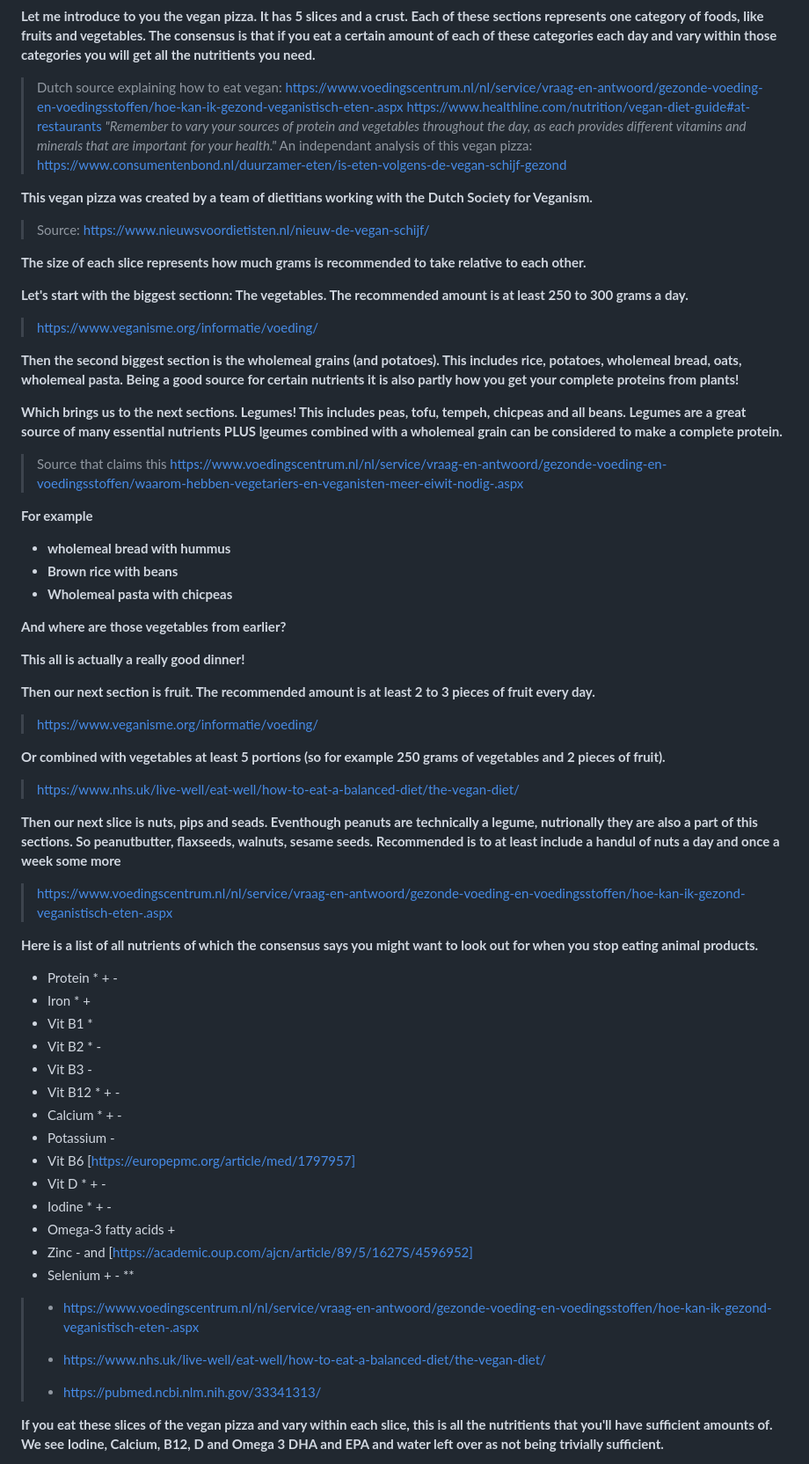
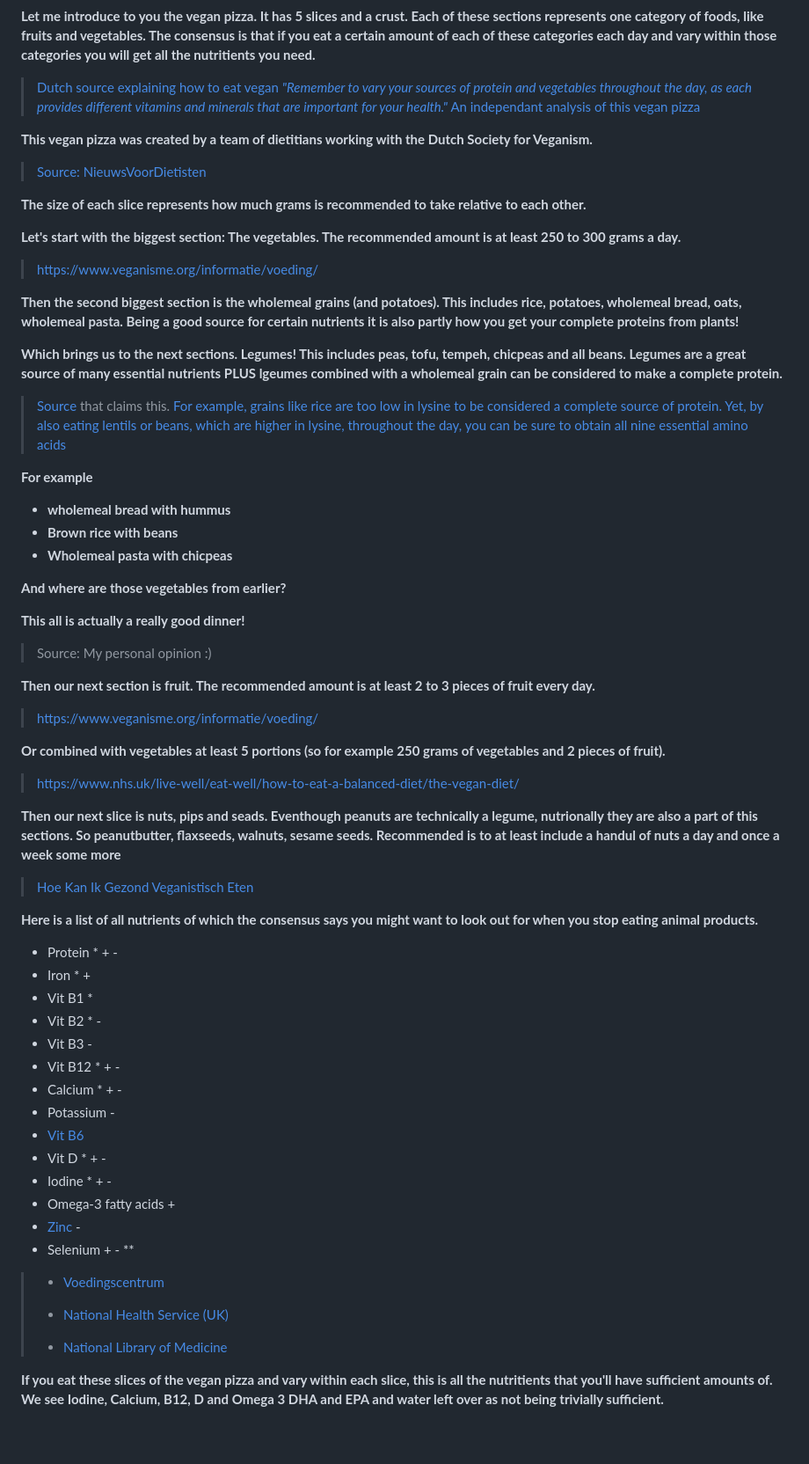
Before and after one commit to schipeltaper/veganexplainer, a Markdown page: index.md, the part around one of its changes. Shown at 88% size. Rendered like a GitHub page; blank space fills up the shorter version.

```diff
--- a/index.md
+++ b/index.md
@@ -37,22 +38,23 @@ Following is the script of the **"How to eat vegan healthily"** youtube video wi
 [Translated and taken from https://www.nieuwsvoordietisten.nl/nieuw-de-vegan-schijf/]
 
 **Let me introduce to you the vegan pizza. It has 5 slices and a crust. Each of these sections represents one category of foods, like fruits and vegetables. The consensus is that if you eat a certain amount of each of these categories each day and vary within those categories you will get all the nutritients you need.**
-> Dutch source explaining how to eat vegan: https://www.voedingscentrum.nl/nl/service/vraag-en-antwoord/gezonde-voeding-en-voedingsstoffen/hoe-kan-ik-gezond-veganistisch-eten-.aspx
-> https://www.healthline.com/nutrition/vegan-diet-guide#at-restaurants *"Remember to vary your sources of protein and vegetables throughout the day, as each provides different vitamins and minerals that are important for your health."*
-> An independant analysis of this vegan pizza: https://www.consumentenbond.nl/duurzamer-eten/is-eten-volgens-de-vegan-schijf-gezond
+> [Dutch source explaining how to eat vegan](https://www.voedingscentrum.nl/nl/service/vraag-en-antwoord/gezonde-voeding-en-voedingsstoffen/hoe-kan-ik-gezond-veganistisch-eten-.aspx)
+> [*"Remember to vary your sources of protein and vegetables throughout the day, as each provides different vitamins and minerals that are important for your health."*](https://www.healthline.com/nutrition/vegan-diet-guide#at-restaurants)
+> [An independant analysis of this vegan pizza](https://www.consumentenbond.nl/duurzamer-eten/is-eten-volgens-de-vegan-schijf-gezond)
 
 **This vegan pizza was created by a team of dietitians working with the Dutch Society for Veganism.**
-> Source: https://www.nieuwsvoordietisten.nl/nieuw-de-vegan-schijf/
+> [Source: NieuwsVoorDietisten](https://www.nieuwsvoordietisten.nl/nieuw-de-vegan-schijf/)
 
 **The size of each slice represents how much grams is recommended to take relative to each other.**
 
-**Let's start with the biggest sectionn: The vegetables. The recommended amount is at least 250 to 300 grams a day.**
-> https://www.veganisme.org/informatie/voeding/
+**Let's start with the biggest section: The vegetables. The recommended amount is at least 250 to 300 grams a day.**
+> [https://www.veganisme.org/informatie/voeding/](https://www.veganisme.org/informatie/voeding/)
 
 **Then the second biggest section is the wholemeal grains (and potatoes). This includes rice, potatoes, wholemeal bread, oats, wholemeal pasta. Being a good source for certain nutrients it is also partly how you get your complete proteins from plants!**
 
 **Which brings us to the next sections. Legumes! This includes peas, tofu, tempeh, chicpeas and all beans. Legumes are a great source of many essential nutrients PLUS lgeumes combined with a wholemeal grain can be considered to make a complete protein.**
-> Source that claims this https://www.voedingscentrum.nl/nl/service/vraag-en-antwoord/gezonde-voeding-en-voedingsstoffen/waarom-hebben-vegetariers-en-veganisten-meer-eiwit-nodig-.aspx
+> [Source](https://www.voedingscentrum.nl/nl/service/vraag-en-antwoord/gezonde-voeding-en-voedingsstoffen/waarom-hebben-vegetariers-en-veganisten-meer-eiwit-nodig-.aspx) that claims this.
+> [For example, grains like rice are too low in lysine to be considered a complete source of protein. Yet, by also eating lentils or beans, which are higher in lysine, throughout the day, you can be sure to obtain all nine essential amino acids](https://www.healthline.com/nutrition/complete-protein-for-vegans#_noHeaderPrefixedContent)
 
 **For example**
 - **wholemeal bread with hummus**
@@ -62,15 +64,16 @@ Following is the script of the **"How to eat vegan healthily"** youtube video wi
 **And where are those vegetables from earlier?**
 
 **This all is actually a really good dinner!**
+> Source: My personal opinion :)
 
 **Then our next section is fruit. The recommended amount is at least 2 to 3 pieces of fruit every day.**
-> https://www.veganisme.org/informatie/voeding/
+> [https://www.veganisme.org/informatie/voeding/](https://www.veganisme.org/informatie/voeding/)
 
 **Or combined with vegetables at least 5 portions (so for example 250 grams of vegetables and 2 pieces of fruit).**
-> https://www.nhs.uk/live-well/eat-well/how-to-eat-a-balanced-diet/the-vegan-diet/
+> [https://www.nhs.uk/live-well/eat-well/how-to-eat-a-balanced-diet/the-vegan-diet/](https://www.nhs.uk/live-well/eat-well/how-to-eat-a-balanced-diet/the-vegan-diet/)
 
 **Then our next slice is nuts, pips and seads. Eventhough peanuts are technically a legume, nutrionally they are also a part of this sections. So peanutbutter, flaxseeds, walnuts, sesame seeds. Recommended is to at least include a handul of nuts a day and once a week some more**
-> https://www.voedingscentrum.nl/nl/service/vraag-en-antwoord/gezonde-voeding-en-voedingsstoffen/hoe-kan-ik-gezond-veganistisch-eten-.aspx
+> [Hoe Kan Ik Gezond Veganistisch Eten](https://www.voedingscentrum.nl/nl/service/vraag-en-antwoord/gezonde-voeding-en-voedingsstoffen/hoe-kan-ik-gezond-veganistisch-eten-.aspx)
 
 **Here is a list of all nutrients of which the consensus says you might want to look out for when you stop eating animal products.**
 - Protein * + -
@@ -81,15 +84,15 @@ Following is the script of the **"How to eat vegan healthily"** youtube video wi
 - Vit B12 * + -
 - Calcium * + -
 - Potassium -
-- Vit B6 [https://europepmc.org/article/med/1797957]
+- [Vit B6](https://europepmc.org/article/med/1797957)
 - Vit D * + -
 - Iodine * + -
 - Omega-3 fatty acids +
-- Zinc - and [https://academic.oup.com/ajcn/article/89/5/1627S/4596952]
+- [Zinc](https://academic.oup.com/ajcn/article/89/5/1627S/4596952) -
 - Selenium + -
 **
-> * https://www.voedingscentrum.nl/nl/service/vraag-en-antwoord/gezonde-voeding-en-voedingsstoffen/hoe-kan-ik-gezond-veganistisch-eten-.aspx
-> + https://www.nhs.uk/live-well/eat-well/how-to-eat-a-balanced-diet/the-vegan-diet/
-> - https://pubmed.ncbi.nlm.nih.gov/33341313/
+> * [Voedingscentrum](https://www.voedingscentrum.nl/nl/service/vraag-en-antwoord/gezonde-voeding-en-voedingsstoffen/hoe-kan-ik-gezond-veganistisch-eten-.aspx)
+> + [National Health Service (UK)](https://www.nhs.uk/live-well/eat-well/how-to-eat-a-balanced-diet/the-vegan-diet/)
+> - [National Library of Medicine](https://pubmed.ncbi.nlm.nih.gov/33341313/)
 
 **If you eat these slices of the vegan pizza and vary within each slice, this is all the nutritients that you'll have sufficient amounts of. We see Iodine, Calcium, B12, D and Omega 3 DHA and EPA and water left over as not being trivially sufficient.**
```
Also changed, not shown: other parts of index.md (+39 -30 lines).
